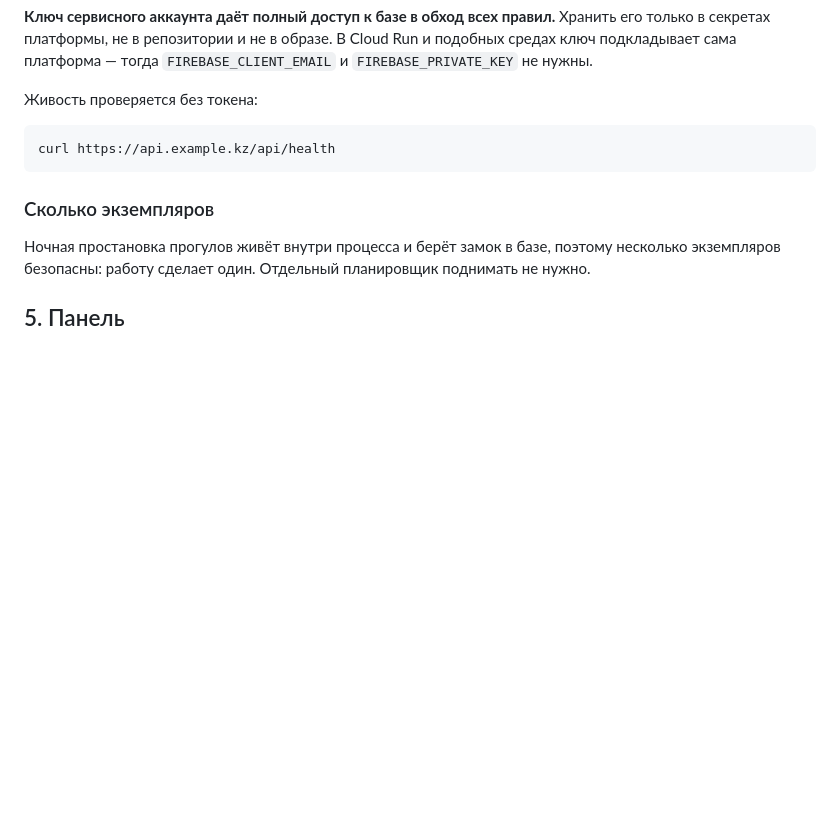
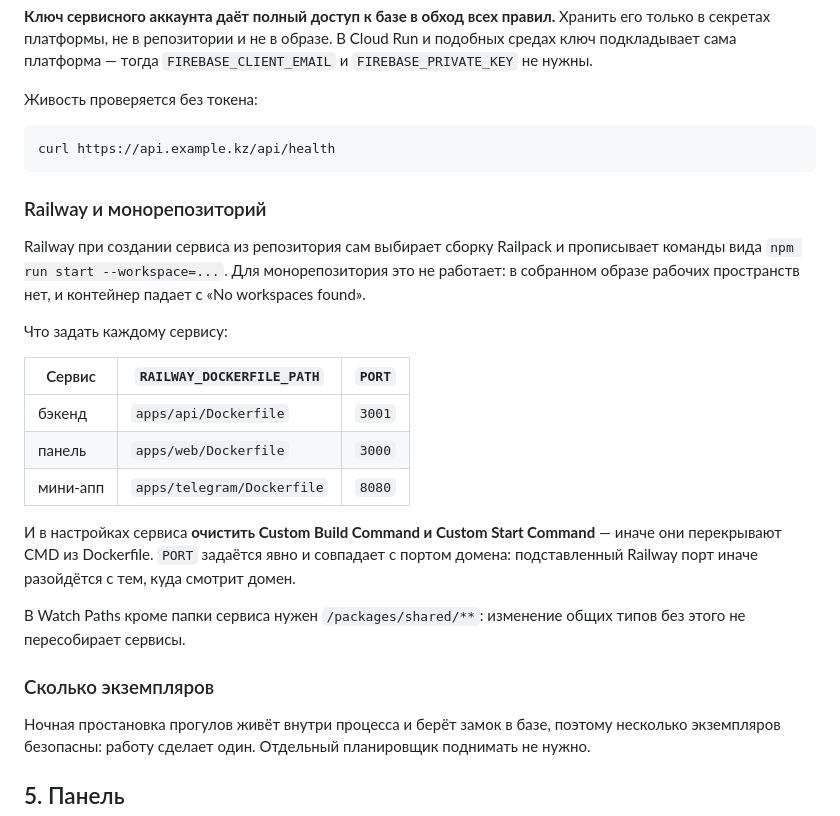
Before and after one commit to adiletpn/CorpsolApp, a Markdown page: docs/deploy.md, the part around the change. Drawn GitHub-style; blank space fills up the shorter version.

Commit message:
docs(deploy): Railway из монорепозитория — путь к Dockerfile и команды
Первое развёртывание упало на «No workspaces found» и «next: not
found»: Railway сам выбрал Railpack и свои команды запуска. Записано,
что задать и что очистить, чтобы это не повторилось.

````diff
--- a/docs/deploy.md
+++ b/docs/deploy.md
@@ -98,6 +98,29 @@ git tag v1.0.0 && git push origin v1.0.0
 curl https://api.example.kz/api/health
 ```
 
+### Railway и монорепозиторий
+
+Railway при создании сервиса из репозитория сам выбирает сборку
+Railpack и прописывает команды вида `npm run start --workspace=...`.
+Для монорепозитория это не работает: в собранном образе рабочих
+пространств нет, и контейнер падает с «No workspaces found».
+
+Что задать каждому сервису:
+
+| Сервис | `RAILWAY_DOCKERFILE_PATH` | `PORT` |
+|---|---|---|
+| бэкенд | `apps/api/Dockerfile` | `3001` |
+| панель | `apps/web/Dockerfile` | `3000` |
+| мини-апп | `apps/telegram/Dockerfile` | `8080` |
+
+И в настройках сервиса **очистить Custom Build Command и Custom Start
+Command** — иначе они перекрывают CMD из Dockerfile. `PORT` задаётся
+явно и совпадает с портом домена: подставленный Railway порт иначе
+разойдётся с тем, куда смотрит домен.
+
+В Watch Paths кроме папки сервиса нужен `/packages/shared/**`:
+изменение общих типов без этого не пересобирает сервисы.
+
 ### Сколько экземпляров
 
 Ночная простановка прогулов живёт внутри процесса и берёт замок в базе,
````
